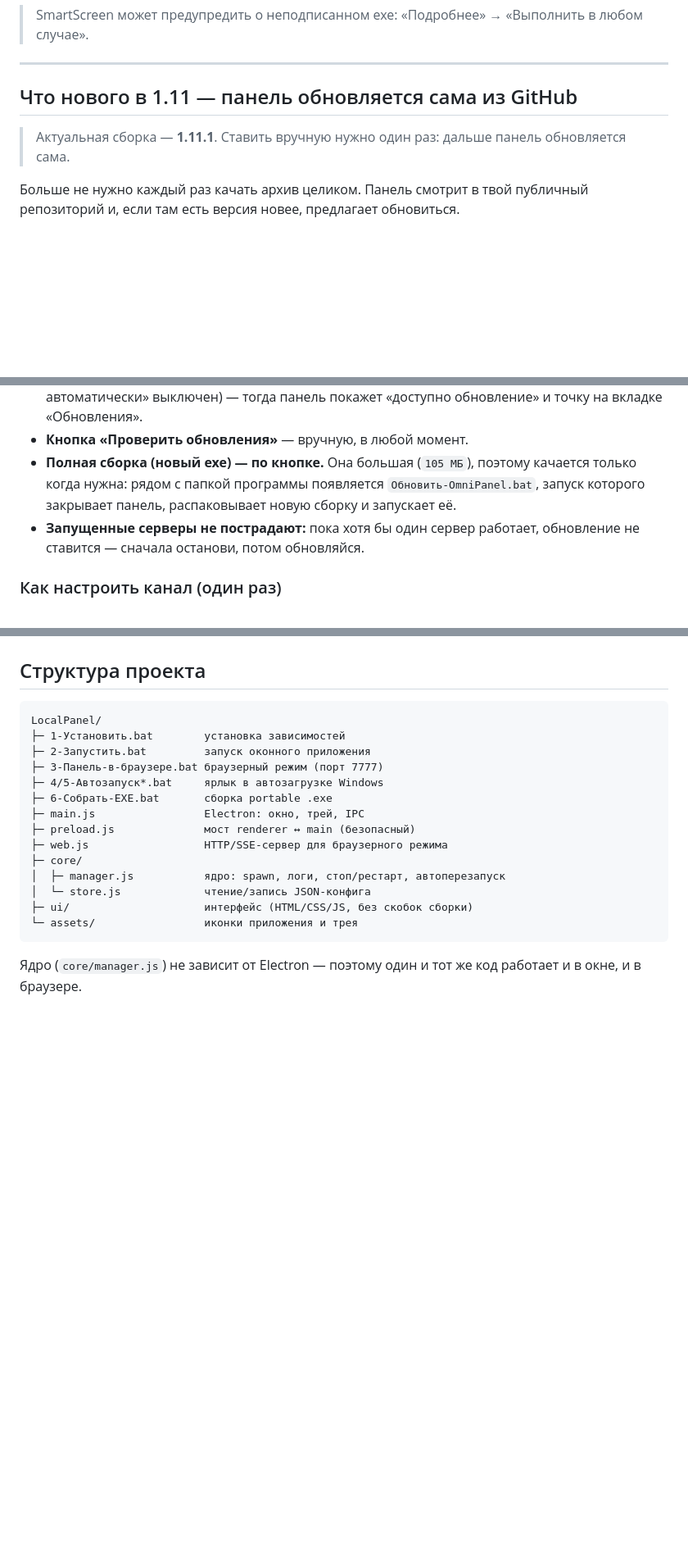
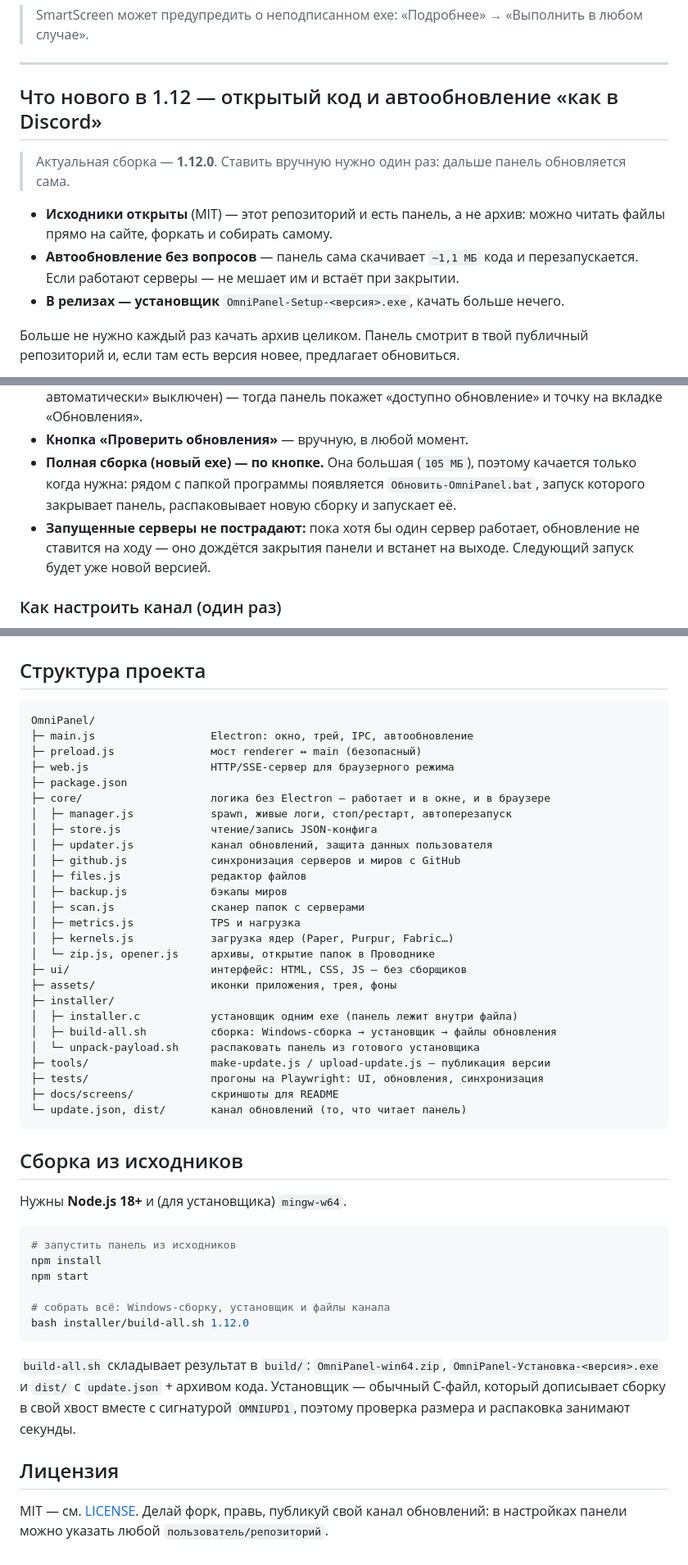
Before and after one commit to Shokydo/OmniPanel, a Markdown page: README.md, 3 parts joined by grey strips. Shown at 82% size. Drawn GitHub-style; blank space fills up the shorter version.

````diff
--- a/README.md
+++ b/README.md
@@ -80,9 +80,13 @@
 
 ---
 
-## Что нового в 1.11 — панель обновляется сама из GitHub
+## Что нового в 1.12 — открытый код и автообновление «как в Discord»
 
-> Актуальная сборка — **1.11.1**. Ставить вручную нужно один раз: дальше панель обновляется сама.
+> Актуальная сборка — **1.12.0**. Ставить вручную нужно один раз: дальше панель обновляется сама.
+
+- **Исходники открыты** (MIT) — этот репозиторий и есть панель, а не архив: можно читать файлы прямо на сайте, форкать и собирать самому.
+- **Автообновление без вопросов** — панель сама скачивает `~1,1 МБ` кода и перезапускается. Если работают серверы — не мешает им и встаёт при закрытии.
+- **В релизах — установщик** `OmniPanel-Setup-<версия>.exe`, качать больше нечего.
 
 Больше не нужно каждый раз качать архив целиком. Панель смотрит в твой публичный репозиторий и, если там есть версия новее, предлагает обновиться.
 
@@ -91,7 +95,7 @@
 - **Проверка при запуске.** Можно оставить только уведомление (тумблер «Ставиться автоматически» выключен) — тогда панель покажет «доступно обновление» и точку на вкладке «Обновления».
 - **Кнопка «Проверить обновления»** — вручную, в любой момент.
 - **Полная сборка (новый exe) — по кнопке.** Она большая (`105 МБ`), поэтому качается только когда нужна: рядом с папкой программы появляется `Обновить-OmniPanel.bat`, запуск которого закрывает панель, распаковывает новую сборку и запускает её.
-- **Запущенные серверы не пострадают:** пока хотя бы один сервер работает, обновление не ставится — сначала останови, потом обновляйся.
+- **Запущенные серверы не пострадают:** пока хотя бы один сервер работает, обновление не ставится на ходу — оно дождётся закрытия панели и встанет на выходе. Следующий запуск будет уже новой версией.
 
 ### Как настроить канал (один раз)
 
@@ -554,20 +558,49 @@ python -m http.server 8000
 ## Структура проекта
 
 ```
-LocalPanel/
-├─ 1-Установить.bat        установка зависимостей
-├─ 2-Запустить.bat         запуск оконного приложения
-├─ 3-Панель-в-браузере.bat браузерный режим (порт 7777)
-├─ 4/5-Автозапуск*.bat     ярлык в автозагрузке Windows
-├─ 6-Собрать-EXE.bat       сборка portable .exe
-├─ main.js                 Electron: окно, трей, IPC
-├─ preload.js              мост renderer ↔ main (безопасный)
-├─ web.js                  HTTP/SSE-сервер для браузерного режима
-├─ core/
-│  ├─ manager.js           ядро: spawn, логи, стоп/рестарт, автоперезапуск
-│  └─ store.js             чтение/запись JSON-конфига
-├─ ui/                     интерфейс (HTML/CSS/JS, без скобок сборки)
-└─ assets/                 иконки приложения и трея
+OmniPanel/
+├─ main.js                  Electron: окно, трей, IPC, автообновление
+├─ preload.js               мост renderer ↔ main (безопасный)
+├─ web.js                   HTTP/SSE-сервер для браузерного режима
+├─ package.json
+├─ core/                    логика без Electron — работает и в окне, и в браузере
+│  ├─ manager.js            spawn, живые логи, стоп/рестарт, автоперезапуск
+│  ├─ store.js              чтение/запись JSON-конфига
+│  ├─ updater.js            канал обновлений, защита данных пользователя
+│  ├─ github.js             синхронизация серверов и миров с GitHub
+│  ├─ files.js              редактор файлов
+│  ├─ backup.js             бэкапы миров
+│  ├─ scan.js               сканер папок с серверами
+│  ├─ metrics.js            TPS и нагрузка
+│  ├─ kernels.js            загрузка ядер (Paper, Purpur, Fabric…)
+│  └─ zip.js, opener.js     архивы, открытие папок в Проводнике
+├─ ui/                      интерфейс: HTML, CSS, JS — без сборщиков
+├─ assets/                  иконки приложения, трея, фоны
+├─ installer/
+│  ├─ installer.c           установщик одним exe (панель лежит внутри файла)
+│  ├─ build-all.sh          сборка: Windows-сборка → установщик → файлы обновления
+│  └─ unpack-payload.sh     распаковать панель из готового установщика
+├─ tools/                   make-update.js / upload-update.js — публикация версии
+├─ tests/                   прогоны на Playwright: UI, обновления, синхронизация
+├─ docs/screens/            скриншоты для README
+└─ update.json, dist/       канал обновлений (то, что читает панель)
 ```
 
-Ядро (`core/manager.js`) не зависит от Electron — поэтому один и тот же код работает и в окне, и в браузере.
+## Сборка из исходников
+
+Нужны **Node.js 18+** и (для установщика) `mingw-w64`.
+
+```bash
+# запустить панель из исходников
+npm install
+npm start
+
+# собрать всё: Windows-сборку, установщик и файлы канала
+bash installer/build-all.sh 1.12.0
+```
+
+`build-all.sh` складывает результат в `build/`: `OmniPanel-win64.zip`, `OmniPanel-Установка-<версия>.exe` и `dist/` с `update.json` + архивом кода. Установщик — обычный C-файл, который дописывает сборку в свой хвост вместе с сигнатурой `OMNIUPD1`, поэтому проверка размера и распаковка занимают секунды.
+
+## Лицензия
+
+MIT — см. [LICENSE](LICENSE). Делай форк, правь, публикуй свой канал обновлений: в настройках панели можно указать любой `пользователь/репозиторий`.
````
Also changed, not shown: screenshot-update-real.png (added), 8 other files.
